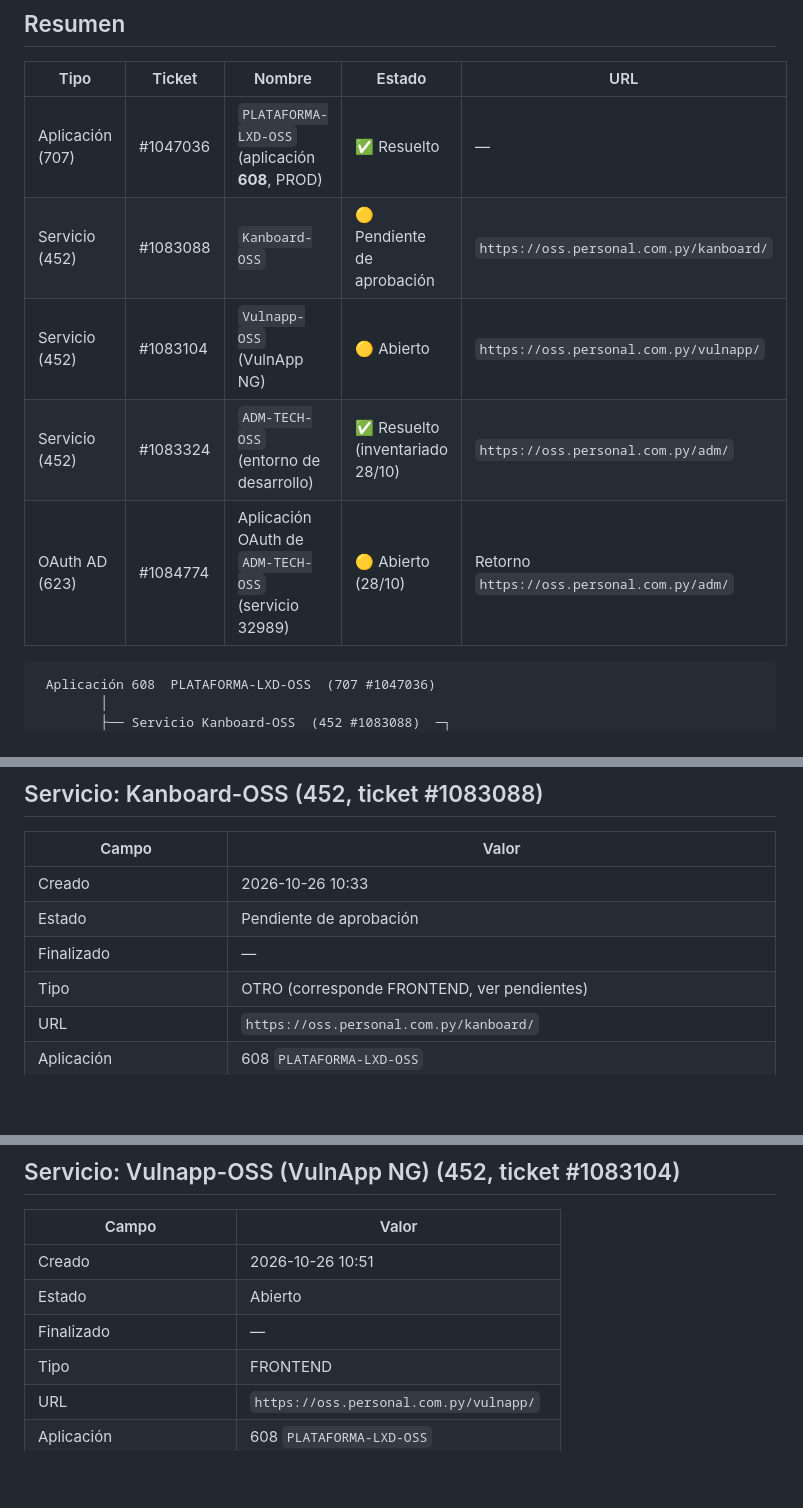
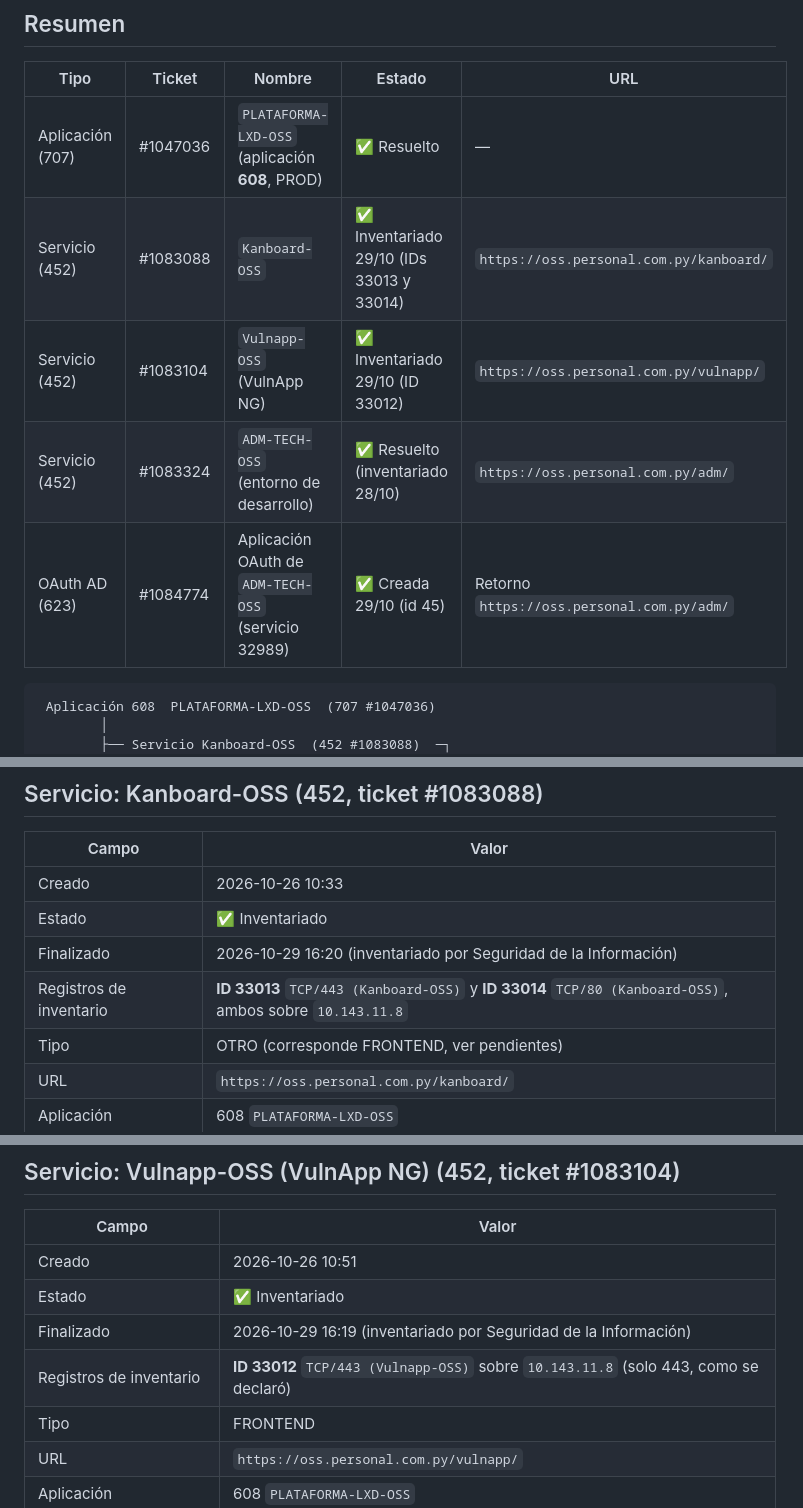
Before and after one commit to BrahianBeap/LDX, a Markdown page: docs/18_Inventario_Ciberseguridad.md, 3 parts joined by grey strips. GitHub-like rendering; blank space fills up the shorter version.

````diff
--- a/docs/18_Inventario_Ciberseguridad.md
+++ b/docs/18_Inventario_Ciberseguridad.md
@@ -13,10 +13,10 @@ Este documento registra el **estado**. El procedimiento y el criterio para inven
 | Tipo | Ticket | Nombre | Estado | URL |
 |---|---|---|---|---|
 | Aplicación (707) | #1047036 | `PLATAFORMA-LXD-OSS` (aplicación **608**, PROD) | ✅ Resuelto | — |
-| Servicio (452) | #1083088 | `Kanboard-OSS` | 🟡 Pendiente de aprobación | `https://oss.personal.com.py/kanboard/` |
-| Servicio (452) | #1083104 | `Vulnapp-OSS` (VulnApp NG) | 🟡 Abierto | `https://oss.personal.com.py/vulnapp/` |
+| Servicio (452) | #1083088 | `Kanboard-OSS` | ✅ Inventariado 29/10 (IDs 33013 y 33014) | `https://oss.personal.com.py/kanboard/` |
+| Servicio (452) | #1083104 | `Vulnapp-OSS` (VulnApp NG) | ✅ Inventariado 29/10 (ID 33012) | `https://oss.personal.com.py/vulnapp/` |
 | Servicio (452) | #1083324 | `ADM-TECH-OSS` (entorno de desarrollo) | ✅ Resuelto (inventariado 28/10) | `https://oss.personal.com.py/adm/` |
-| OAuth AD (623) | #1084774 | Aplicación OAuth de `ADM-TECH-OSS` (servicio 32989) | 🟡 Abierto (28/10) | Retorno `https://oss.personal.com.py/adm/` |
+| OAuth AD (623) | #1084774 | Aplicación OAuth de `ADM-TECH-OSS` (servicio 32989) | ✅ Creada 29/10 (id 45) | Retorno `https://oss.personal.com.py/adm/` |
 
 ```
  Aplicación 608  PLATAFORMA-LXD-OSS  (707 #1047036)
@@ -58,8 +58,9 @@ Este documento registra el **estado**. El procedimiento y el criterio para inven
 | Campo | Valor |
 |---|---|
 | Creado | 2026-10-26 10:33 |
-| Estado | Pendiente de aprobación |
-| Finalizado | — |
+| Estado | ✅ Inventariado |
+| Finalizado | 2026-10-29 16:20 (inventariado por Seguridad de la Información) |
+| Registros de inventario | **ID 33013** `TCP/443 (Kanboard-OSS)` y **ID 33014** `TCP/80 (Kanboard-OSS)`, ambos sobre `10.143.11.8` |
 | Tipo | OTRO (corresponde FRONTEND, ver pendientes) |
 | URL | `https://oss.personal.com.py/kanboard/` |
 | Aplicación | 608 `PLATAFORMA-LXD-OSS` |
@@ -84,8 +85,9 @@ Este documento registra el **estado**. El procedimiento y el criterio para inven
 | Campo | Valor |
 |---|---|
 | Creado | 2026-10-26 10:51 |
-| Estado | Abierto |
-| Finalizado | — |
+| Estado | ✅ Inventariado |
+| Finalizado | 2026-10-29 16:19 (inventariado por Seguridad de la Información) |
+| Registros de inventario | **ID 33012** `TCP/443 (Vulnapp-OSS)` sobre `10.143.11.8` (solo 443, como se declaró) |
 | Tipo | FRONTEND |
 | URL | `https://oss.personal.com.py/vulnapp/` |
 | Aplicación | 608 `PLATAFORMA-LXD-OSS` |
````
Also changed, not shown: other parts of docs/18_Inventario_Ciberseguridad.md (+4 -2 lines), PENDIENTES.md (+3 -3 lines).
